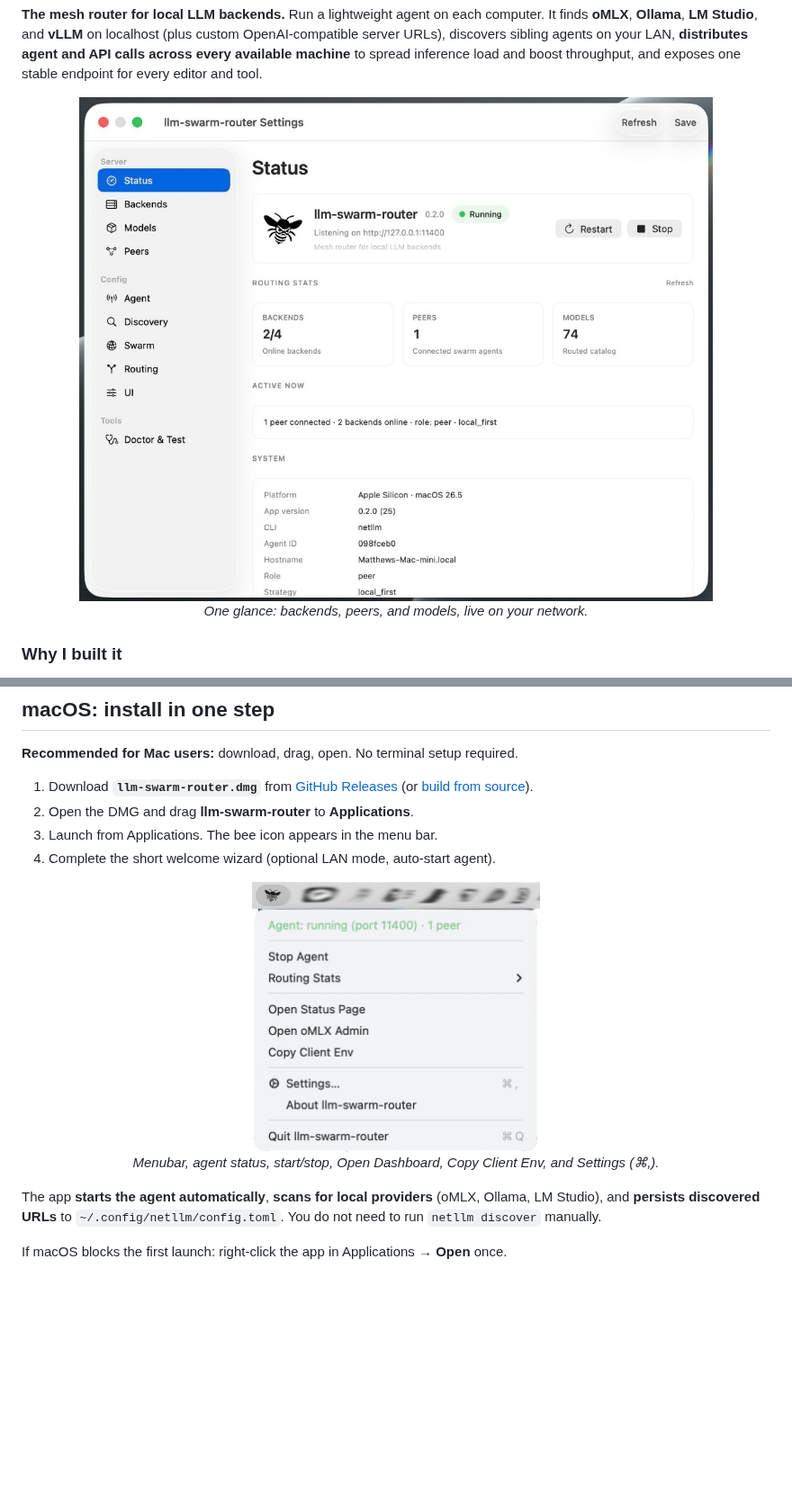
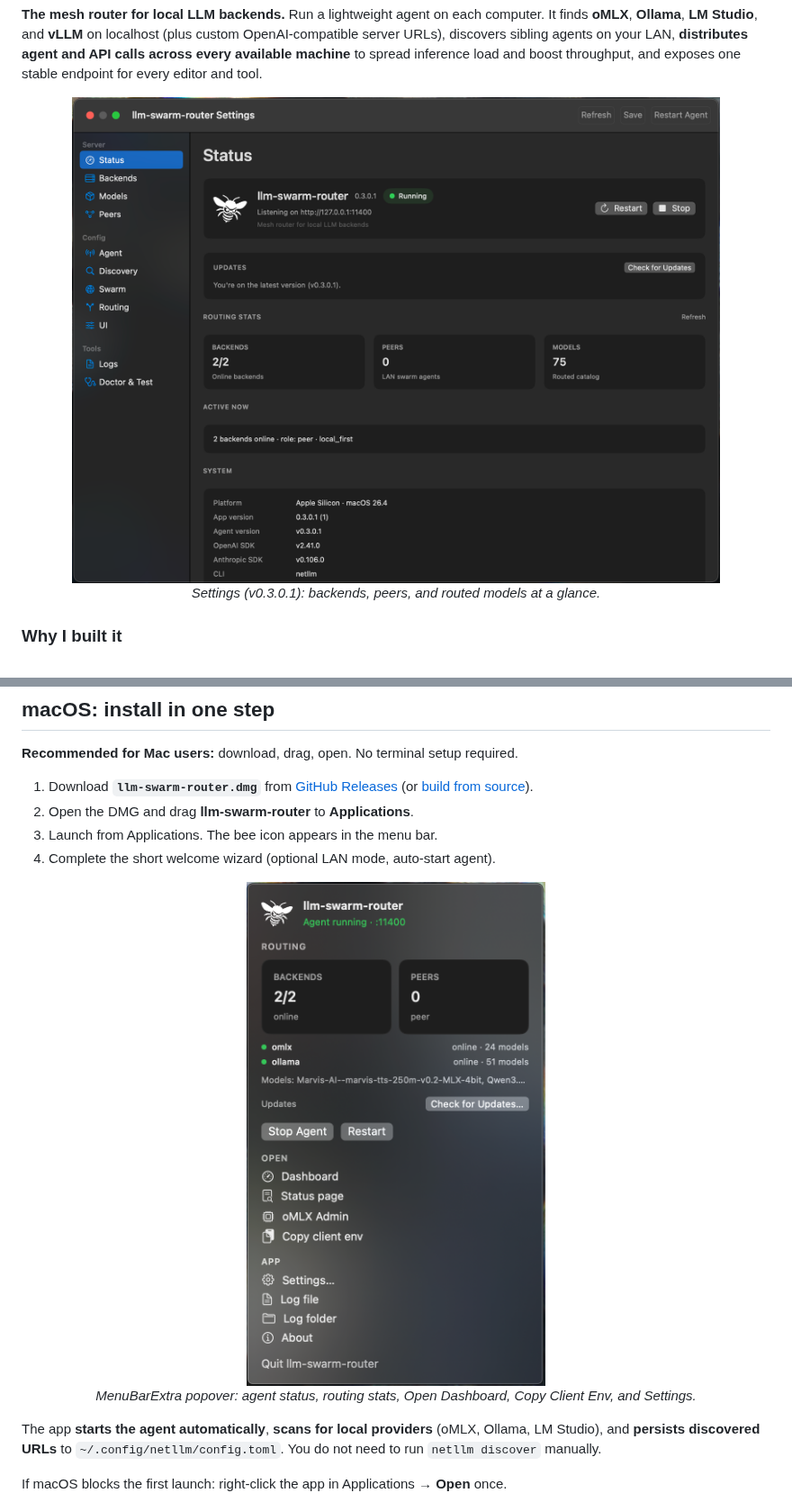
Before and after one commit to matthewdcage/llm-swarm-router, a Markdown page: README.md, 2 parts joined by grey strips. Shown at 90% size. Rendered like a GitHub page; pictures changed too: assets/screenshots/llm-swarm-router-osx-menu.png, assets/screenshots/llm-swarm-router-osx-settings.png; blank space fills up the shorter version.

Commit message:
docs(readme): refresh v0.3.0.1 screenshots and fix star badge
Replace macOS menubar and Settings screenshots with current v0.3.0.1
UI captures and use a static GitHub star badge that does not depend on
shields.io's GitHub API token pool.

```diff
--- a/README.md
+++ b/README.md
@@ -37,5 +37,5 @@
   <br>
-  <em>One glance: backends, peers, and models, live on your network.</em>
+  <em>Settings (v0.3.0.1): backends, peers, and routed models at a glance.</em>
 </p>
 
 ### Why I built it
@@ -100,9 +100,9 @@ Overview: [docs/platform-matrix.md](docs/platform-matrix.md) · Full doc index:
 4. Complete the short welcome wizard (optional LAN mode, auto-start agent).
 
 <p align="center">
-  <img src="assets/screenshots/llm-swarm-router-osx-menu.png" alt="llm-swarm-router menubar menu showing agent status, routing stats, and Settings" width="320">
+  <img src="assets/screenshots/llm-swarm-router-osx-menu.png" alt="llm-swarm-router MenuBarExtra popover v0.3.0.1 showing agent status, routing stats, and quick actions" width="360">
   <br>
-  <em>Menubar, agent status, start/stop, Open Dashboard, Copy Client Env, and Settings (⌘,).</em>
+  <em>MenuBarExtra popover: agent status, routing stats, Open Dashboard, Copy Client Env, and Settings.</em>
 </p>
 
 The app **starts the agent automatically**, **scans for local providers** (oMLX, Ollama, LM Studio), and **persists discovered URLs** to `~/.config/netllm/config.toml`. You do not need to run `netllm discover` manually.
```
Also changed, not shown: other parts of README.md (+2 -2 lines).
